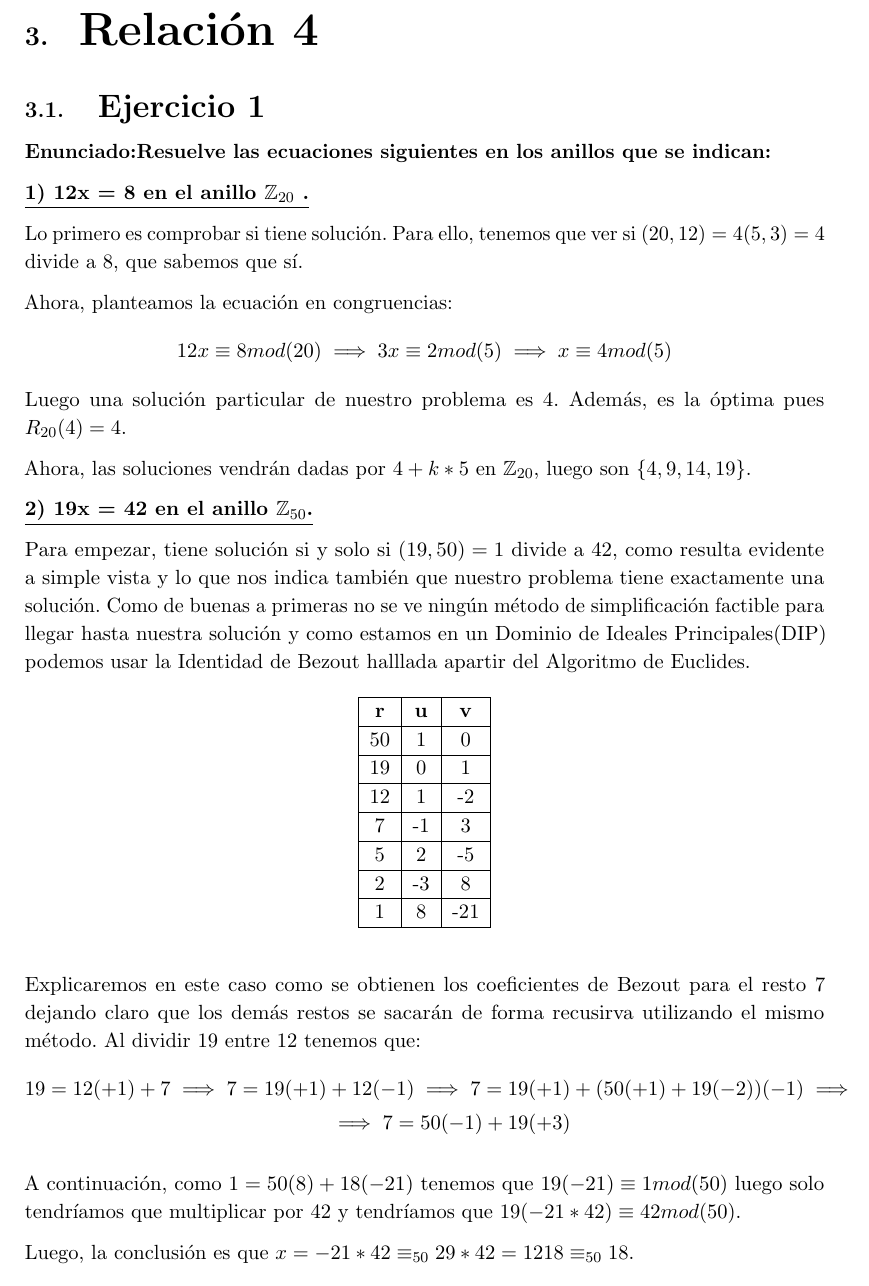
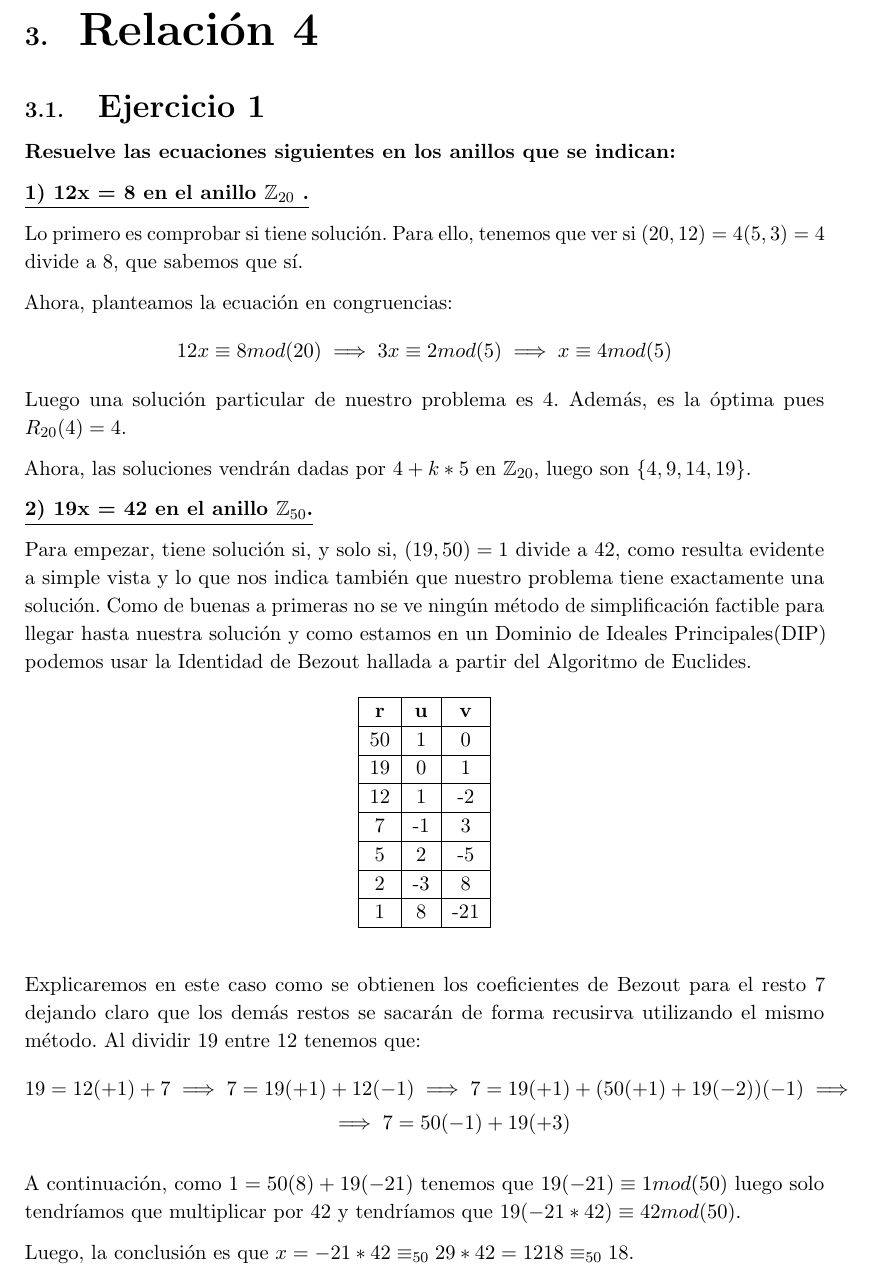
Before and after one commit to libreim/apuntesDGIIM, a LaTeX document (Álgebra I/Ejercicios.tex): part of page 25 of 29, cut so that both start at the same text. Compiled offline with pdfLaTeX.

Commit message:
Corrección de pequeña errata en el ejercicio 1, relación 3

```diff
--- a/Álgebra I/Ejercicios.tex
+++ b/Álgebra I/Ejercicios.tex
@@ -1283,7 +1283,7 @@ Como $(1 + \sqrt 3)$ no divide $ 9 -4 \sqrt3$. Esta ecuación no tiene solución
 
 \subsection{ \LARGE{Ejercicio 1}}
 
-\textbf{Enunciado:Resuelve las ecuaciones siguientes en los anillos que se indican:}
+\textbf{Resuelve las ecuaciones siguientes en los anillos que se indican:}
 
 \underline{\textbf{1) 12x = 8 en el anillo $\ent_{20}$ .}}
 
@@ -1299,7 +1299,7 @@ Ahora, las soluciones vendrán dadas por $4+k*5$ en $\ent_{20}$, luego son $\{4,
 
 \underline{\textbf{2) 19x = 42 en el anillo $\ent_{50}$.}}
 
-Para empezar, tiene solución si y solo si $(19,50)=1$ divide a $42$, como resulta evidente a simple vista y lo que nos indica también que nuestro problema tiene exactamente una solución. Como de buenas a primeras no se ve ningún método de simplificación factible para llegar hasta nuestra solución y como estamos en un Dominio de Ideales Principales(DIP) podemos usar la Identidad de Bezout halllada apartir del Algoritmo de Euclides.
+Para empezar, tiene solución si, y solo si, $(19,50)=1$ divide a $42$, como resulta evidente a simple vista y lo que nos indica también que nuestro problema tiene exactamente una solución. Como de buenas a primeras no se ve ningún método de simplificación factible para llegar hasta nuestra solución y como estamos en un Dominio de Ideales Principales(DIP) podemos usar la Identidad de Bezout hallada a partir del Algoritmo de Euclides.
 
 \begin{figure}[H]
 \label{my-label}
@@ -1323,7 +1323,7 @@ Explicaremos en este caso como se obtienen los coeficientes de Bezout para el re
 &\implies 7=50(-1)+19(+3)
 \end{align*}
 
-A continuación, como $1=50(8)+18(-21)$ tenemos que $19(-21)\equiv1 mod(50)$ luego solo tendríamos que multiplicar por $42$ y tendríamos que $19(-21*42)\equiv42 mod(50)$.
+A continuación, como $1=50(8)+19(-21)$ tenemos que $19(-21)\equiv1 mod(50)$ luego solo tendríamos que multiplicar por $42$ y tendríamos que $19(-21*42)\equiv42 mod(50)$.
 
 Luego, la conclusión es que $x=-21*42\equiv_{50}29*42=1218\equiv_{50} 18$.
 
```
